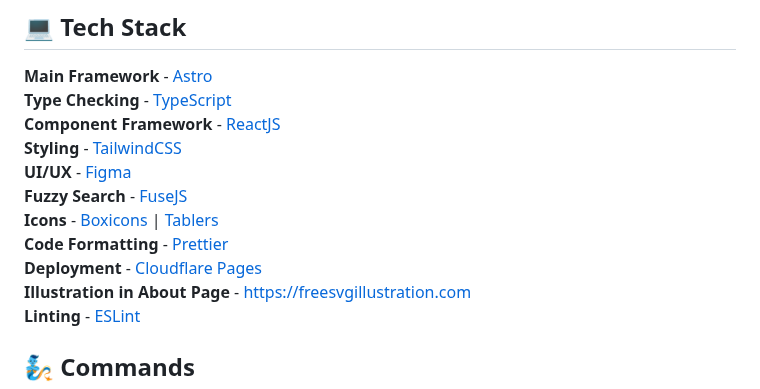
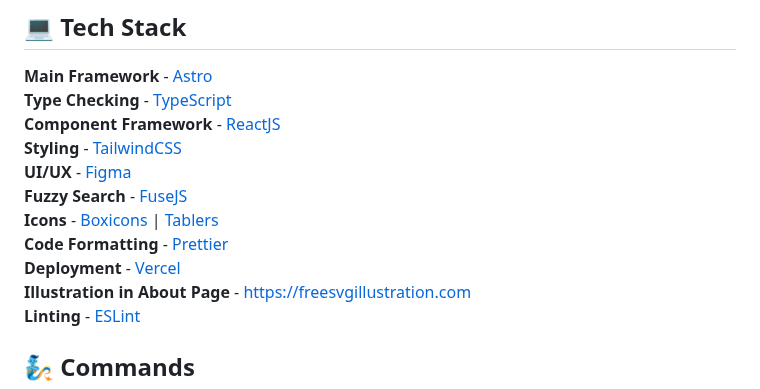
Before and after one commit to No1ceTea/no1cekeebs, a Markdown page: README.md, the part around the change. Rendered like a GitHub page.

```diff
--- a/README.md
+++ b/README.md
@@ -46,7 +46,7 @@ All blog posts are stored in `src/content/blog` directory.
 **Fuzzy Search** - [FuseJS](https://fusejs.io/)
 **Icons** - [Boxicons](https://boxicons.com/) | [Tablers](https://tabler-icons.io/)
 **Code Formatting** - [Prettier](https://prettier.io/)
-**Deployment** - [Cloudflare Pages](https://pages.cloudflare.com/)
+**Deployment** - [Vercel](https://vercel.com/)
 **Illustration in About Page** - [https://freesvgillustration.com](https://freesvgillustration.com/)
 **Linting** - [ESLint](https://eslint.org)
 
```
